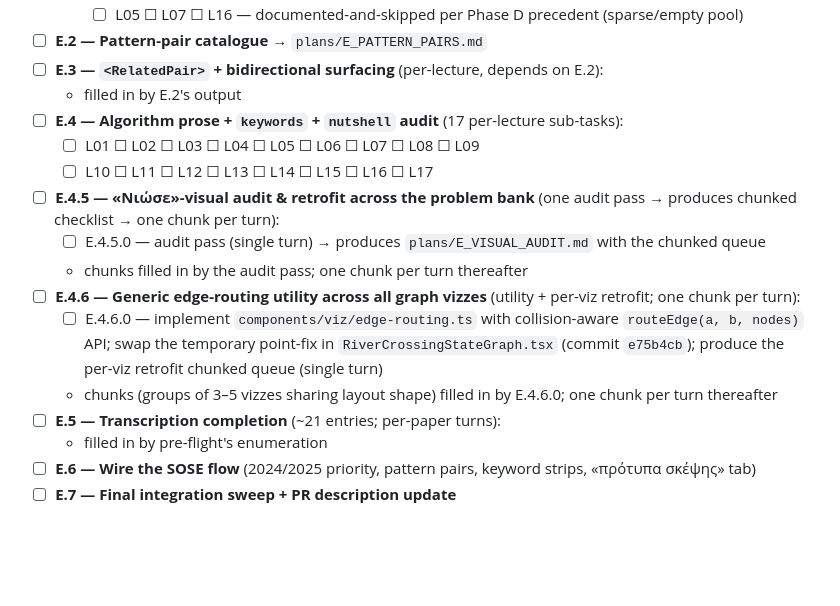
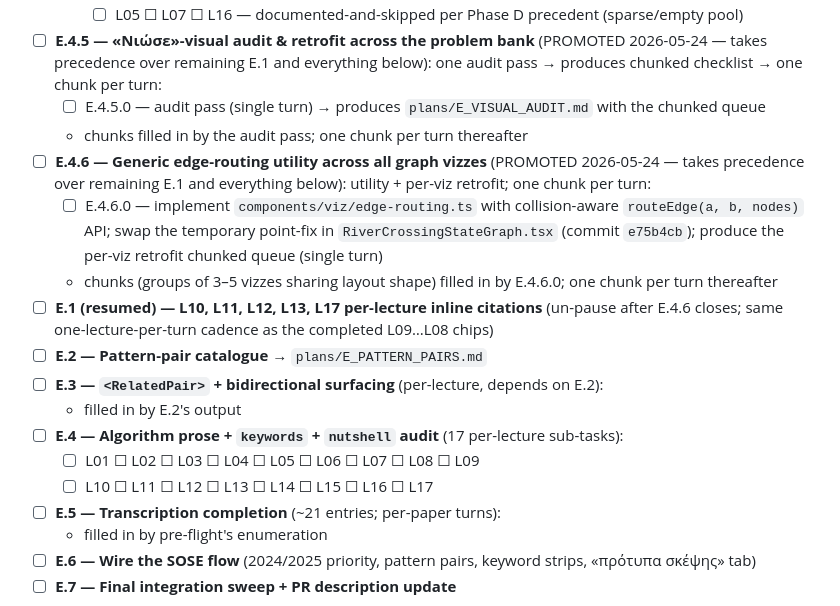
Before and after one commit to AlexTuring010/signal-processing-with-alexturing, a Markdown page: plans/PHASE_E_PLAN.md, the part around one of its changes. Rendered like a GitHub page; blank space fills up the shorter version.

Commit message:
docs(phase-e): promote E.4.5 + E.4.6 above remaining E.1; pause L10/L11/L12/L13/L17
User direction 2026-05-24: «quality-audit tasks are of more importance,
so they should be earlier». Reorder the Progress tracker so the next
unchecked actionable item resolves to E.4.5.0 (the «Νιώσε»-visual
audit pass), not L10 (the next remaining per-lecture inline-citation
chip).

Concrete changes to §1 Progress tracker:

- The «☐ L10 ☐ L11 ☐ L12 ☐ L13 ☐ L17» line inside E.1's sub-list is
  replaced with a ⏸ paused marker that explicitly forwards to «E.1
  (resumed)» further down.
- E.4.5 and E.4.6 are moved up from their previous slot (between E.4
  and E.5) to immediately after E.1, with a «PROMOTED 2026-05-24 —
  takes precedence over remaining E.1 and everything below» tag in
  each header.
- A new top-level «E.1 (resumed) — L10, L11, L12, L13, L17» entry
  sits between E.4.6 and E.2, marking where the paused per-lecture
  work picks back up after the quality audits close.
- E.2 / E.3 / E.4 / E.5 / E.6 / E.7 unchanged.

§5 Task descriptions (E.4.5 and E.4.6) keep their current position
and content — only the tracker order was reshuffled. The resume
protocol in §0 («first unchecked ☐ is the next task») works as-is
without modification.

Co-Authored-By: Claude Opus 4.7 <noreply@anthropic.com>

```diff
--- a/plans/PHASE_E_PLAN.md
+++ b/plans/PHASE_E_PLAN.md
@@ -65,16 +65,17 @@ a sub-list. Update this section in the same commit that finishes the task.
     - ☐ L05 ☐ L07 ☐ L16 — documented-and-skipped per Phase D precedent (sparse/empty pool)
+- ☐ **E.4.5 — «Νιώσε»-visual audit & retrofit across the problem bank** (PROMOTED 2026-05-24 — takes precedence over remaining E.1 and everything below): one audit pass → produces chunked checklist → one chunk per turn:
+  - ☐ E.4.5.0 — audit pass (single turn) → produces `plans/E_VISUAL_AUDIT.md` with the chunked queue
+  - chunks filled in by the audit pass; one chunk per turn thereafter
+- ☐ **E.4.6 — Generic edge-routing utility across all graph vizzes** (PROMOTED 2026-05-24 — takes precedence over remaining E.1 and everything below): utility + per-viz retrofit; one chunk per turn:
+  - ☐ E.4.6.0 — implement `components/viz/edge-routing.ts` with collision-aware `routeEdge(a, b, nodes)` API; swap the temporary point-fix in `RiverCrossingStateGraph.tsx` (commit `e75b4cb`); produce the per-viz retrofit chunked queue (single turn)
+  - chunks (groups of 3–5 vizzes sharing layout shape) filled in by E.4.6.0; one chunk per turn thereafter
+- ☐ **E.1 (resumed) — L10, L11, L12, L13, L17 per-lecture inline citations** (un-pause after E.4.6 closes; same one-lecture-per-turn cadence as the completed L09…L08 chips)
 - ☐ **E.2 — Pattern-pair catalogue** → `plans/E_PATTERN_PAIRS.md`
 - ☐ **E.3 — `<RelatedPair>` + bidirectional surfacing** (per-lecture, depends on E.2):
   - filled in by E.2's output
 - ☐ **E.4 — Algorithm prose + `keywords` + `nutshell` audit** (17 per-lecture sub-tasks):
   - ☐ L01 ☐ L02 ☐ L03 ☐ L04 ☐ L05 ☐ L06 ☐ L07 ☐ L08 ☐ L09
   - ☐ L10 ☐ L11 ☐ L12 ☐ L13 ☐ L14 ☐ L15 ☐ L16 ☐ L17
-- ☐ **E.4.5 — «Νιώσε»-visual audit & retrofit across the problem bank** (one audit pass → produces chunked checklist → one chunk per turn):
-  - ☐ E.4.5.0 — audit pass (single turn) → produces `plans/E_VISUAL_AUDIT.md` with the chunked queue
-  - chunks filled in by the audit pass; one chunk per turn thereafter
-- ☐ **E.4.6 — Generic edge-routing utility across all graph vizzes** (utility + per-viz retrofit; one chunk per turn):
-  - ☐ E.4.6.0 — implement `components/viz/edge-routing.ts` with collision-aware `routeEdge(a, b, nodes)` API; swap the temporary point-fix in `RiverCrossingStateGraph.tsx` (commit `e75b4cb`); produce the per-viz retrofit chunked queue (single turn)
-  - chunks (groups of 3–5 vizzes sharing layout shape) filled in by E.4.6.0; one chunk per turn thereafter
 - ☐ **E.5 — Transcription completion** (~21 entries; per-paper turns):
   - filled in by pre-flight's enumeration
 - ☐ **E.6 — Wire the SOSE flow** (2024/2025 priority, pattern pairs, keyword strips, «πρότυπα σκέψης» tab)
```
Also changed, not shown: other parts of plans/PHASE_E_PLAN.md (+1 -1 lines).
